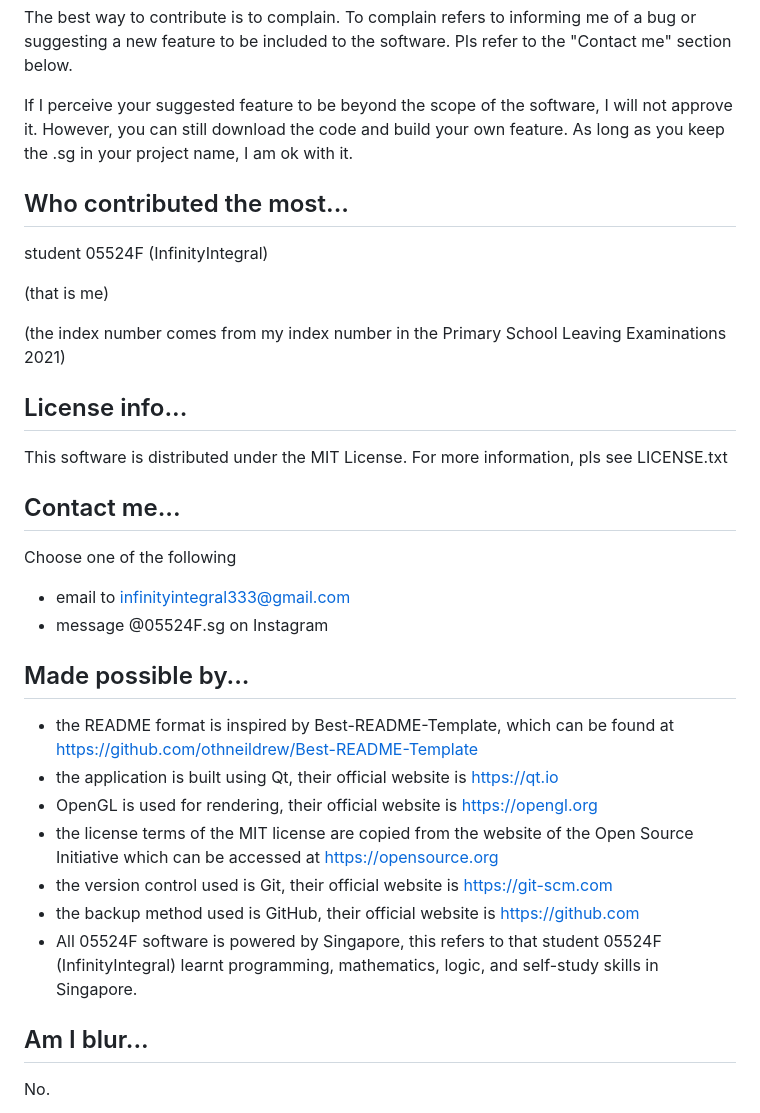
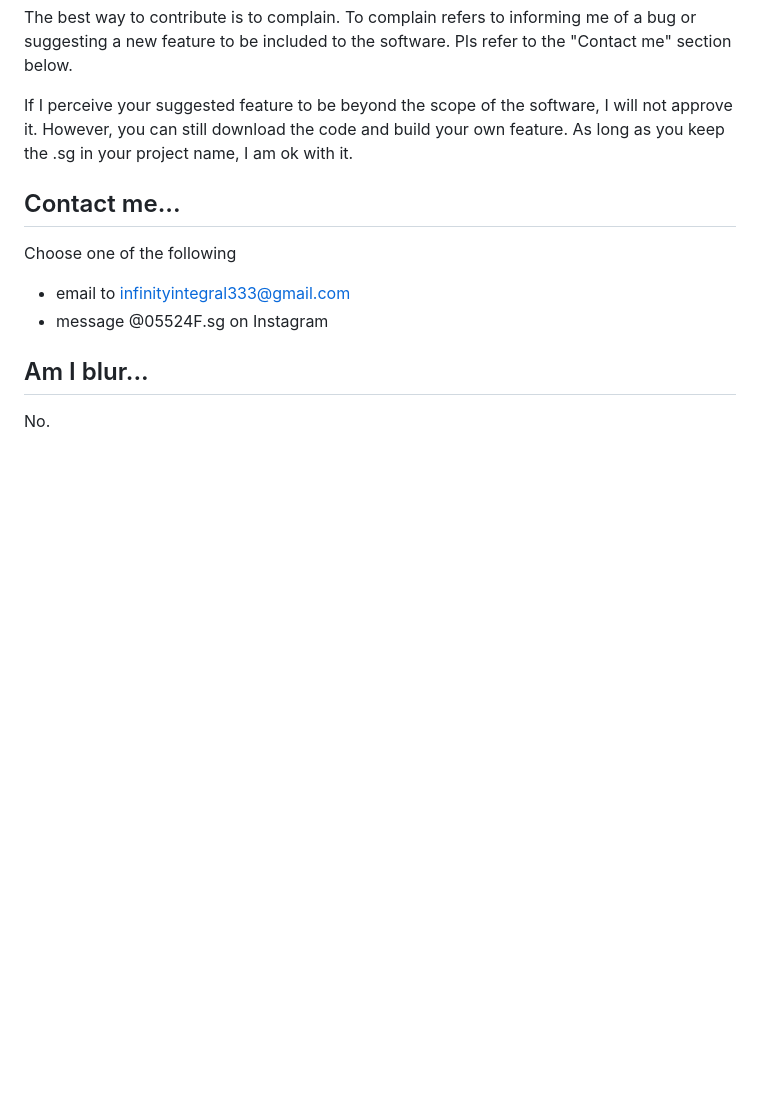
Before and after one commit to InfinityIntegral/SGEXTN, a Markdown page: README.md, the part around one of its changes. GitHub-like rendering; blank space fills up the shorter version.

Commit message:
simplify README

```diff
--- a/README.md
+++ b/README.md
@@ -50,29 +50,10 @@ The best way to contribute is to complain. To complain refers to informing me of
 
 If I perceive your suggested feature to be beyond the scope of the software, I will not approve it. However, you can still download the code and build your own feature. As long as you keep the .sg in your project name, I am ok with it.
 
-## Who contributed the most...
-student 05524F (InfinityIntegral)
-
-(that is me)
-
-(the index number comes from my index number in the Primary School Leaving Examinations 2021)
-
-## License info...
-This software is distributed under the MIT License. For more information, pls see LICENSE.txt
-
 ## Contact me...
 Choose one of the following
 - email to infinityintegral333@gmail.com
 - message @05524F.sg on Instagram
 
-## Made possible by...
-- the README format is inspired by Best-README-Template, which can be found at https://github.com/othneildrew/Best-README-Template
-- the application is built using Qt, their official website is https://qt.io
-- OpenGL is used for rendering, their official website is https://opengl.org
-- the license terms of the MIT license are copied from the website of the Open Source Initiative which can be accessed at https://opensource.org
-- the version control used is Git, their official website is https://git-scm.com
-- the backup method used is GitHub, their official website is https://github.com
-- All 05524F software is powered by Singapore, this refers to that student 05524F (InfinityIntegral) learnt programming, mathematics, logic, and self-study skills in Singapore.
-
 ## Am I blur...
 No.
```
Also changed, not shown: other parts of README.md (+1 -1 lines).
